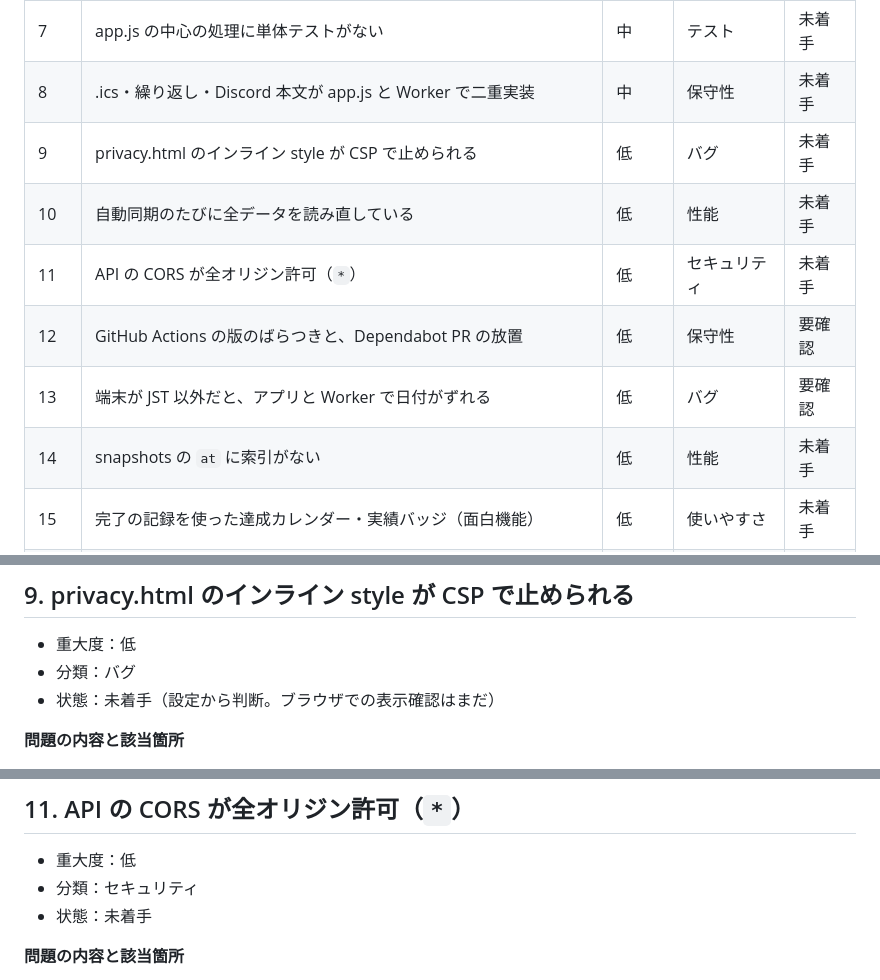
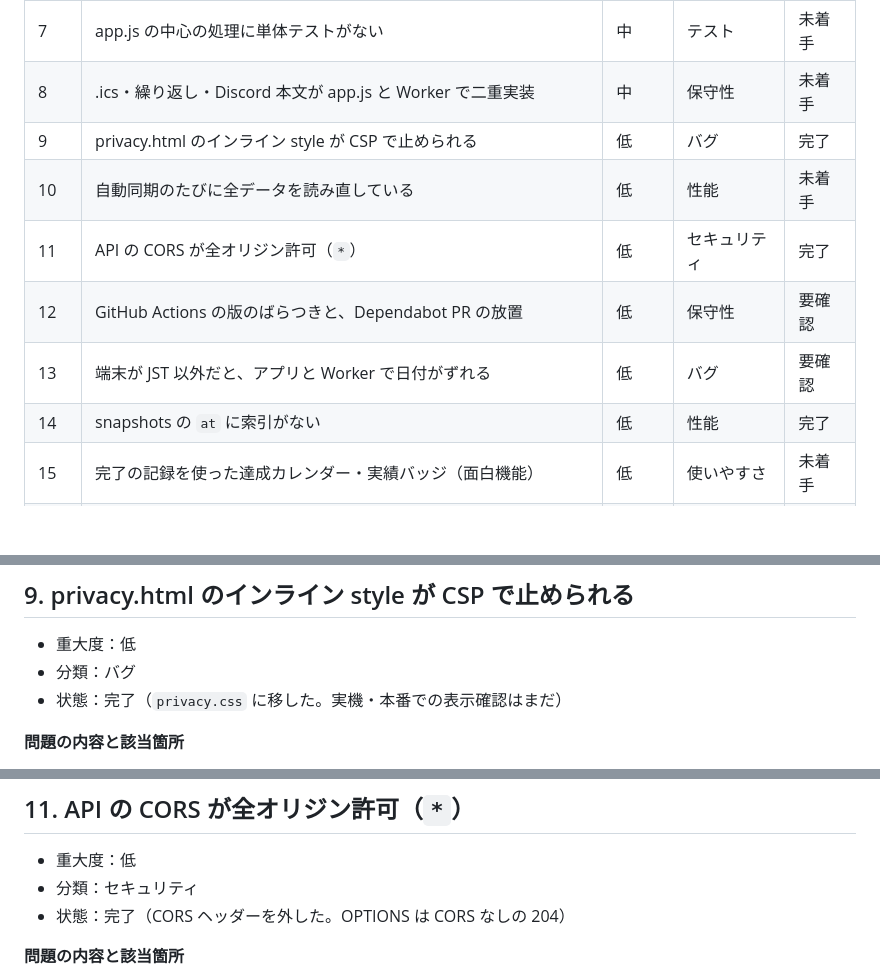
Before and after one commit to bibi257/deadline-tracker, a Markdown page: docs/IMPROVEMENTS.md, 3 parts joined by grey strips. Drawn GitHub-style; blank space fills up the shorter version.

Commit message:
docs: 改善案の項目 9・11・14 を完了にする
Co-Authored-By: Claude Sonnet 5.5 <noreply@anthropic.com>
Claude-Session: https://claude.ai/code/session_01WzCKAH1yDdbGgordVoyAyY

```diff
--- a/docs/IMPROVEMENTS.md
+++ b/docs/IMPROVEMENTS.md
@@ -36,12 +36,12 @@
 | 6 | 世代バックアップをアプリから見て戻す画面がない | 中 | 使いやすさ | 未着手 |
 | 7 | app.js の中心の処理に単体テストがない | 中 | テスト | 未着手 |
 | 8 | .ics・繰り返し・Discord 本文が app.js と Worker で二重実装 | 中 | 保守性 | 未着手 |
-| 9 | privacy.html のインライン style が CSP で止められる | 低 | バグ | 未着手 |
+| 9 | privacy.html のインライン style が CSP で止められる | 低 | バグ | 完了 |
 | 10 | 自動同期のたびに全データを読み直している | 低 | 性能 | 未着手 |
-| 11 | API の CORS が全オリジン許可（`*`） | 低 | セキュリティ | 未着手 |
+| 11 | API の CORS が全オリジン許可（`*`） | 低 | セキュリティ | 完了 |
 | 12 | GitHub Actions の版のばらつきと、Dependabot PR の放置 | 低 | 保守性 | 要確認 |
 | 13 | 端末が JST 以外だと、アプリと Worker で日付がずれる | 低 | バグ | 要確認 |
-| 14 | snapshots の `at` に索引がない | 低 | 性能 | 未着手 |
+| 14 | snapshots の `at` に索引がない | 低 | 性能 | 完了 |
 | 15 | 完了の記録を使った達成カレンダー・実績バッジ（面白機能） | 低 | 使いやすさ | 未着手 |
 | 16 | 購読用 .ics の改善（カレンダー名・更新間隔・URL の確認） | 低 | 使いやすさ | 未着手 |
 
@@ -425,7 +425,7 @@ Discord の「今すぐ送る」と毎朝の通知の文面が違うものにな
 
 - 重大度：低
 - 分類：バグ
-- 状態：未着手（設定から判断。ブラウザでの表示確認はまだ）
+- 状態：完了（`privacy.css` に移した。実機・本番での表示確認はまだ）
 
 **問題の内容と該当箇所**
 
@@ -496,7 +496,7 @@ Cloudflare の PUT は `If-Match`（rev）で衝突を検出できるので、
 
 - 重大度：低
 - 分類：セキュリティ
-- 状態：未着手
+- 状態：完了（CORS ヘッダーを外した。OPTIONS は CORS なしの 204）
 
 **問題の内容と該当箇所**
 
```
Also changed, not shown: other parts of docs/IMPROVEMENTS.md (+1 -1 lines).
